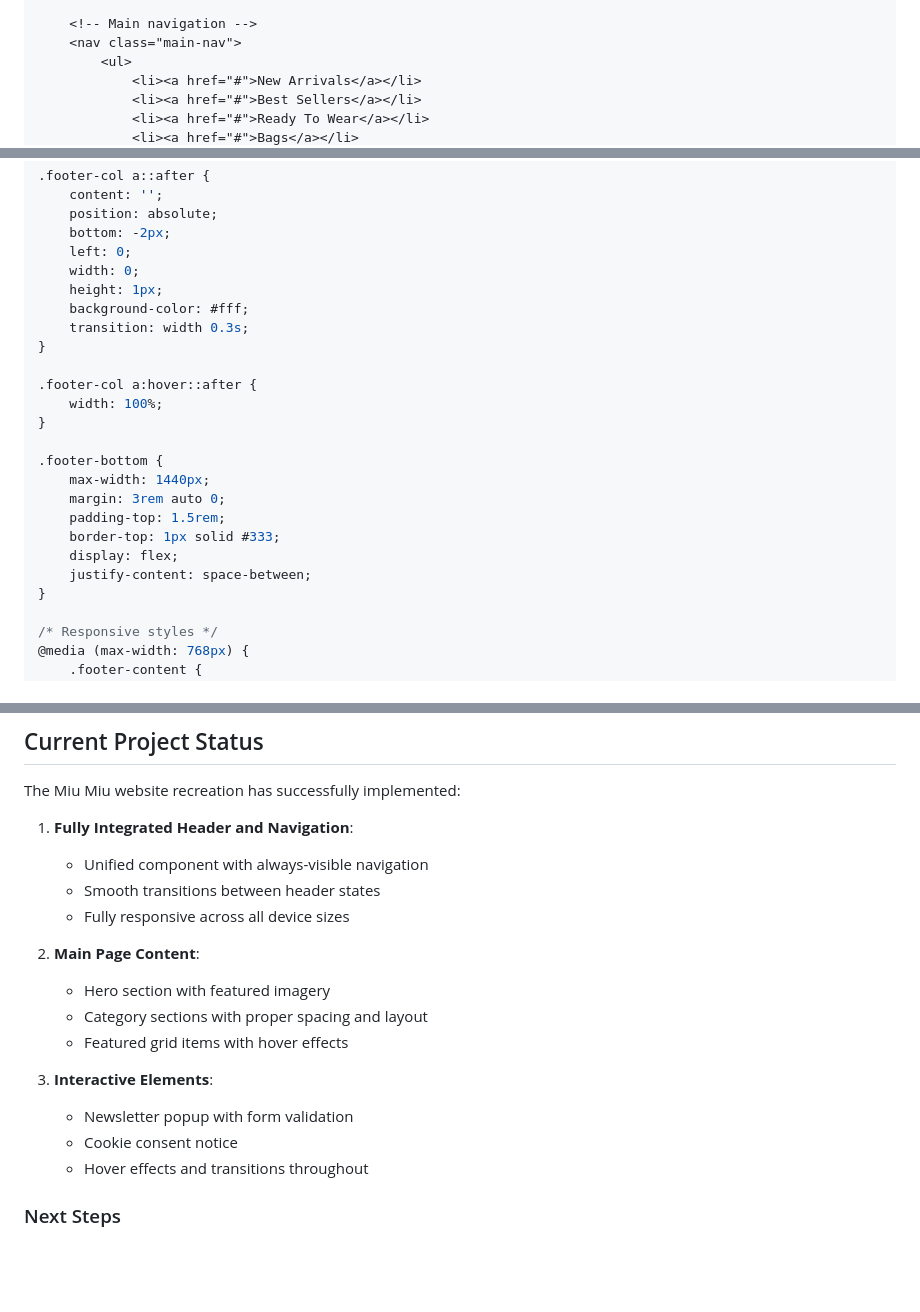
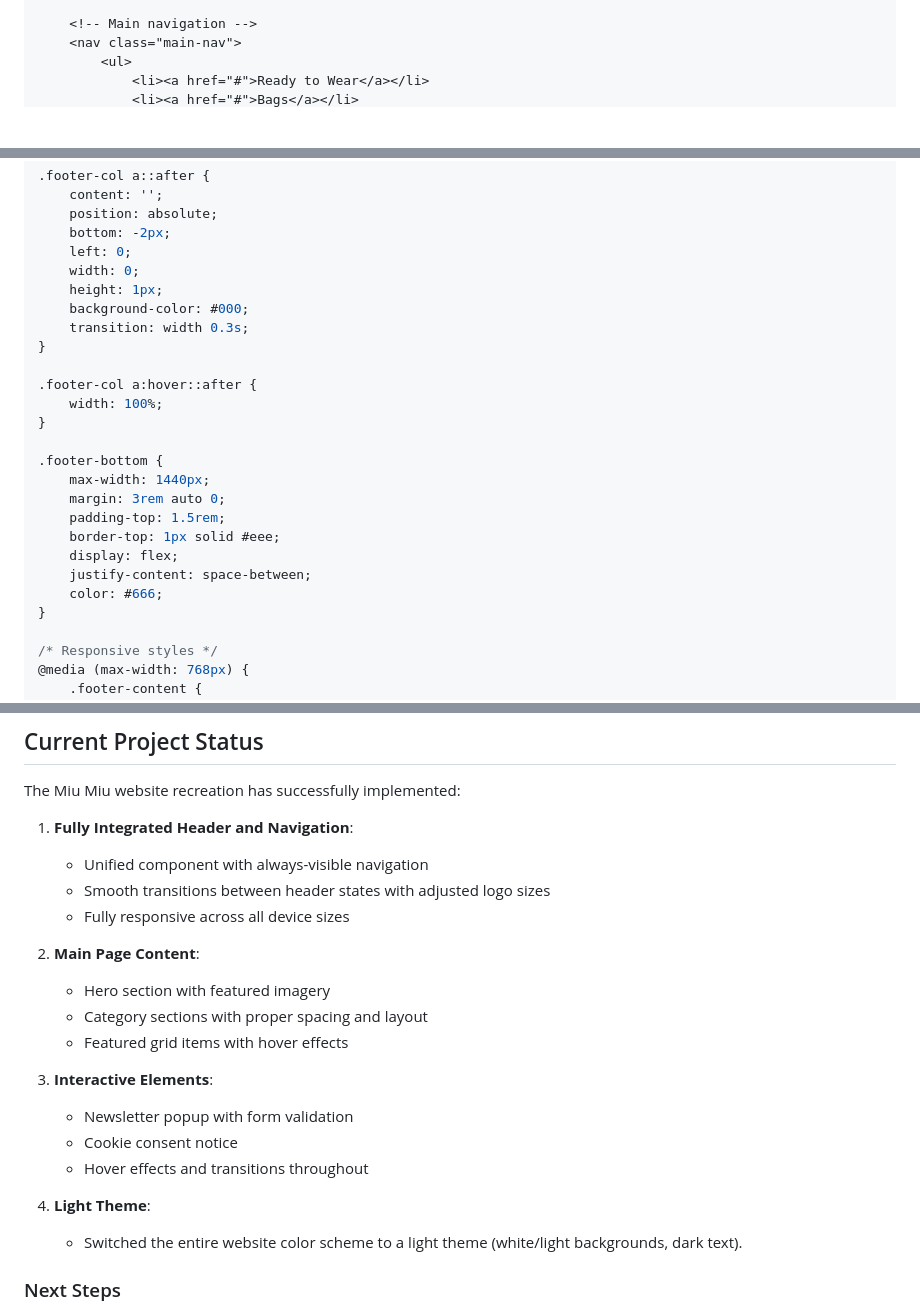
Before and after one commit to michaelmartinsb/miumiu-website-recreation, a Markdown page: .documentation/projectlog.md, 3 parts joined by grey strips. Drawn GitHub-style; blank space fills up the shorter version.

```diff
--- a/.documentation/projectlog.md
+++ b/.documentation/projectlog.md
@@ -52,7 +52,5 @@ The header implementation for the Miu Miu website recreation features a sophisti
     <!-- Main navigation -->
     <nav class="main-nav">
         <ul>
-            <li><a href="#">New Arrivals</a></li>
-            <li><a href="#">Best Sellers</a></li>
-            <li><a href="#">Ready To Wear</a></li>
+            <li><a href="#">Ready to Wear</a></li>
             <li><a href="#">Bags</a></li>
@@ -344,7 +355,7 @@ Key CSS features:
     left: 0;
     width: 0;
     height: 1px;
-    background-color: #fff;
+    background-color: #000;
     transition: width 0.3s;
 }
 
@@ -356,9 +367,10 @@ Key CSS features:
     max-width: 1440px;
     margin: 3rem auto 0;
     padding-top: 1.5rem;
-    border-top: 1px solid #333;
+    border-top: 1px solid #eee;
     display: flex;
     justify-content: space-between;
+    color: #666;
 }
 
 /* Responsive styles */
@@ -741,7 +751,7 @@ The Miu Miu website recreation has successfully implemented:
 
 1. **Fully Integrated Header and Navigation**:
    - Unified component with always-visible navigation
-   - Smooth transitions between header states
+   - Smooth transitions between header states with adjusted logo sizes
    - Fully responsive across all device sizes
 
 2. **Main Page Content**:
@@ -754,6 +764,9 @@ The Miu Miu website recreation has successfully implemented:
    - Cookie consent notice
    - Hover effects and transitions throughout
 
+4. **Light Theme**:
+   - Switched the entire website color scheme to a light theme (white/light backgrounds, dark text).
+
 ### Next Steps
 
 1. **Content Refinement**: Replace placeholder images with final assets
```
Also changed, not shown: other parts of .documentation/projectlog.md (+23 -12 lines), README.md (+11 -9 lines).
